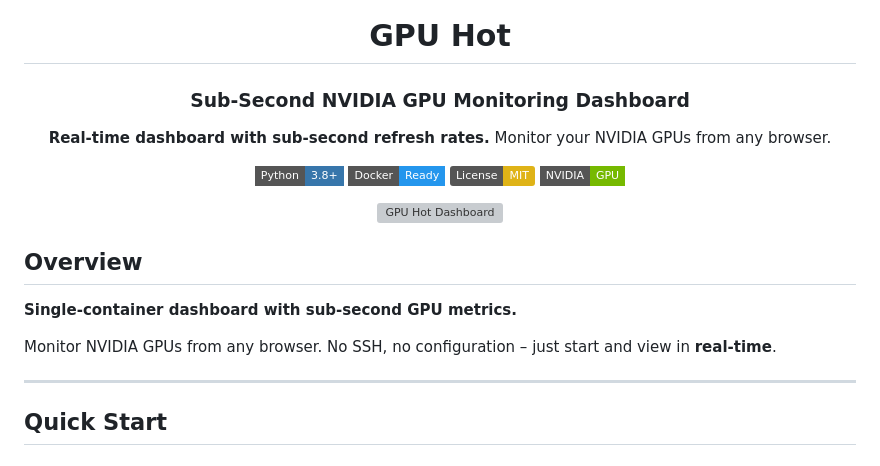
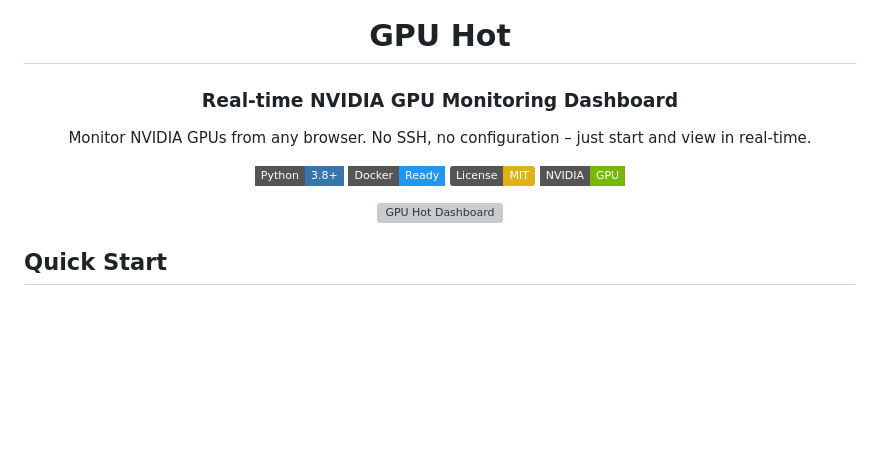
Before and after one commit to psalias2006/gpu-hot, a Markdown page: README.md, the part around the change. Rendered like a GitHub page; badges without logos; blank space fills up the shorter version; grey boxes are pictures that could not be loaded.

```diff
--- a/README.md
+++ b/README.md
@@ -1,9 +1,9 @@
 <div align="center">
 
 # GPU Hot
-### **Sub-Second NVIDIA GPU Monitoring Dashboard**
+### **Real-time NVIDIA GPU Monitoring Dashboard**
 
-**Real-time dashboard with sub-second refresh rates.** Monitor your NVIDIA GPUs from any browser.
+Monitor NVIDIA GPUs from any browser. No SSH, no configuration – just start and view in real-time.
 
 [![Python](https://img.shields.io/badge/Python-3.8+-3776AB?style=flat-square&logo=python&logoColor=white)](https://www.python.org/)
 [![Docker](https://img.shields.io/badge/Docker-Ready-2496ED?style=flat-square&logo=docker&logoColor=white)](https://www.docker.com/)
@@ -14,13 +14,6 @@
 
 </div>
 
-## Overview
-
-**Single-container dashboard with sub-second GPU metrics.**
-
-Monitor NVIDIA GPUs from any browser. No SSH, no configuration – just start and view in **real-time**.
-
----
 
 ## Quick Start
 
```
